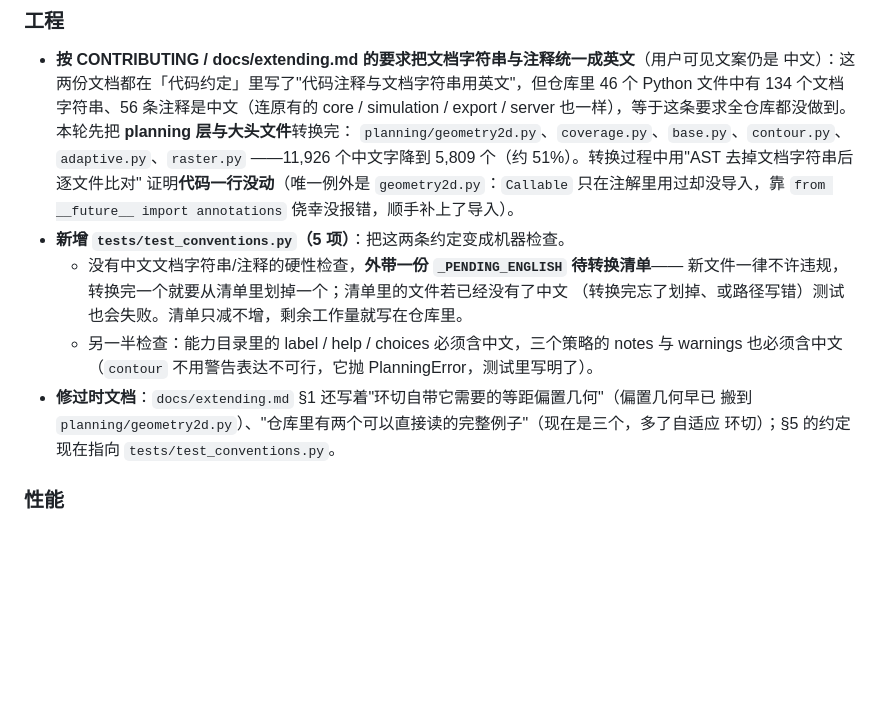
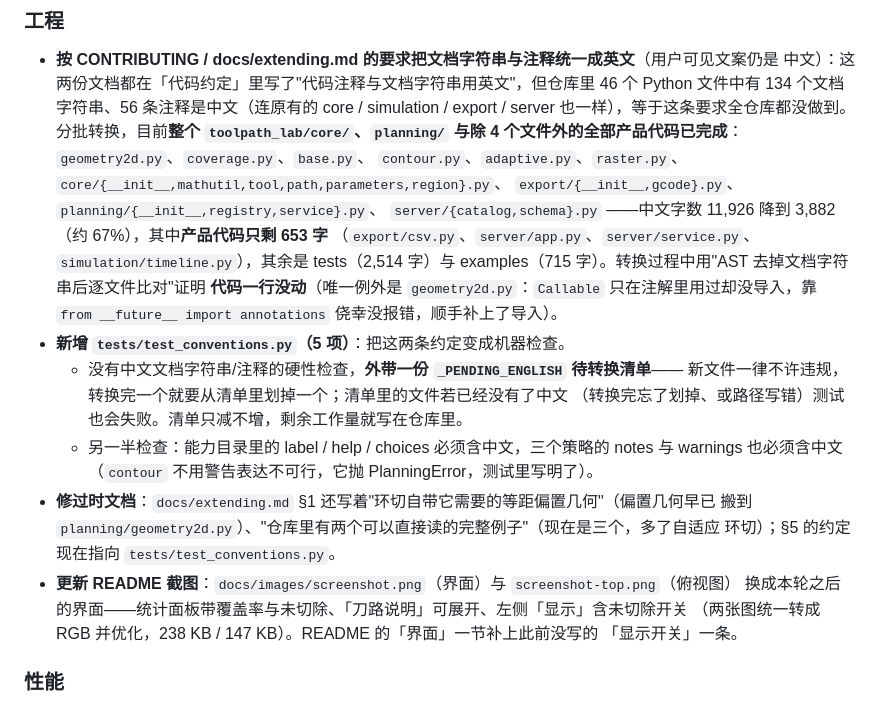
Before and after one commit to large-su/toolpath-lab, a Markdown page: CHANGELOG.md, the part around the change. Drawn GitHub-style; blank space fills up the shorter version.

```diff
--- a/CHANGELOG.md
+++ b/CHANGELOG.md
@@ -9,10 +9,14 @@
 - **按 CONTRIBUTING / docs/extending.md 的要求把文档字符串与注释统一成英文**（用户可见文案仍是
   中文）：这两份文档都在「代码约定」里写了"代码注释与文档字符串用英文"，但仓库里 46 个 Python
   文件中有 134 个文档字符串、56 条注释是中文（连原有的 core / simulation / export / server
-  也一样），等于这条要求全仓库都没做到。本轮先把 **planning 层与大头文件**转换完：
-  `planning/geometry2d.py`、`coverage.py`、`base.py`、`contour.py`、`adaptive.py`、`raster.py`
-  ——11,926 个中文字降到 5,809 个（约 51%）。转换过程中用"AST 去掉文档字符串后逐文件比对"
-  证明**代码一行没动**（唯一例外是 `geometry2d.py`：`Callable` 只在注解里用过却没导入，靠
+  也一样），等于这条要求全仓库都没做到。分批转换，目前**整个 `toolpath_lab/core/`、`planning/`
+  与除 4 个文件外的全部产品代码已完成**：`geometry2d.py`、`coverage.py`、`base.py`、
+  `contour.py`、`adaptive.py`、`raster.py`、`core/{__init__,mathutil,tool,path,parameters,region}.py`、
+  `export/{__init__,gcode}.py`、`planning/{__init__,registry,service}.py`、
+  `server/{catalog,schema}.py` ——中文字数 11,926 降到 3,882（约 67%），其中**产品代码只剩 653 字**
+  （`export/csv.py`、`server/app.py`、`server/service.py`、`simulation/timeline.py`），其余是
+  tests（2,514 字）与 examples（715 字）。转换过程中用"AST 去掉文档字符串后逐文件比对"证明
+  **代码一行没动**（唯一例外是 `geometry2d.py`：`Callable` 只在注解里用过却没导入，靠
   `from __future__ import annotations` 侥幸没报错，顺手补上了导入）。
 - **新增 `tests/test_conventions.py`（5 项）**：把这两条约定变成机器检查。
   - 没有中文文档字符串/注释的硬性检查，**外带一份 `_PENDING_ENGLISH` 待转换清单**——
@@ -23,6 +27,10 @@
 - **修过时文档**：`docs/extending.md` §1 还写着"环切自带它需要的等距偏置几何"（偏置几何早已
   搬到 `planning/geometry2d.py`）、"仓库里有两个可以直接读的完整例子"（现在是三个，多了自适应
   环切）；§5 的约定现在指向 `tests/test_conventions.py`。
+- **更新 README 截图**：`docs/images/screenshot.png`（界面）与 `screenshot-top.png`（俯视图）
+  换成本轮之后的界面——统计面板带覆盖率与未切除、「刀路说明」可展开、左侧「显示」含未切除开关
+  （两张图统一转成 RGB 并优化，238 KB / 147 KB）。README 的「界面」一节补上此前没写的
+  「显示开关」一条。
 
 ### 性能
 
```
Also changed, not shown: README.md (+2 -0 lines), docs/images/screenshot-top.png, docs/images/screenshot.png, 14 other files.
